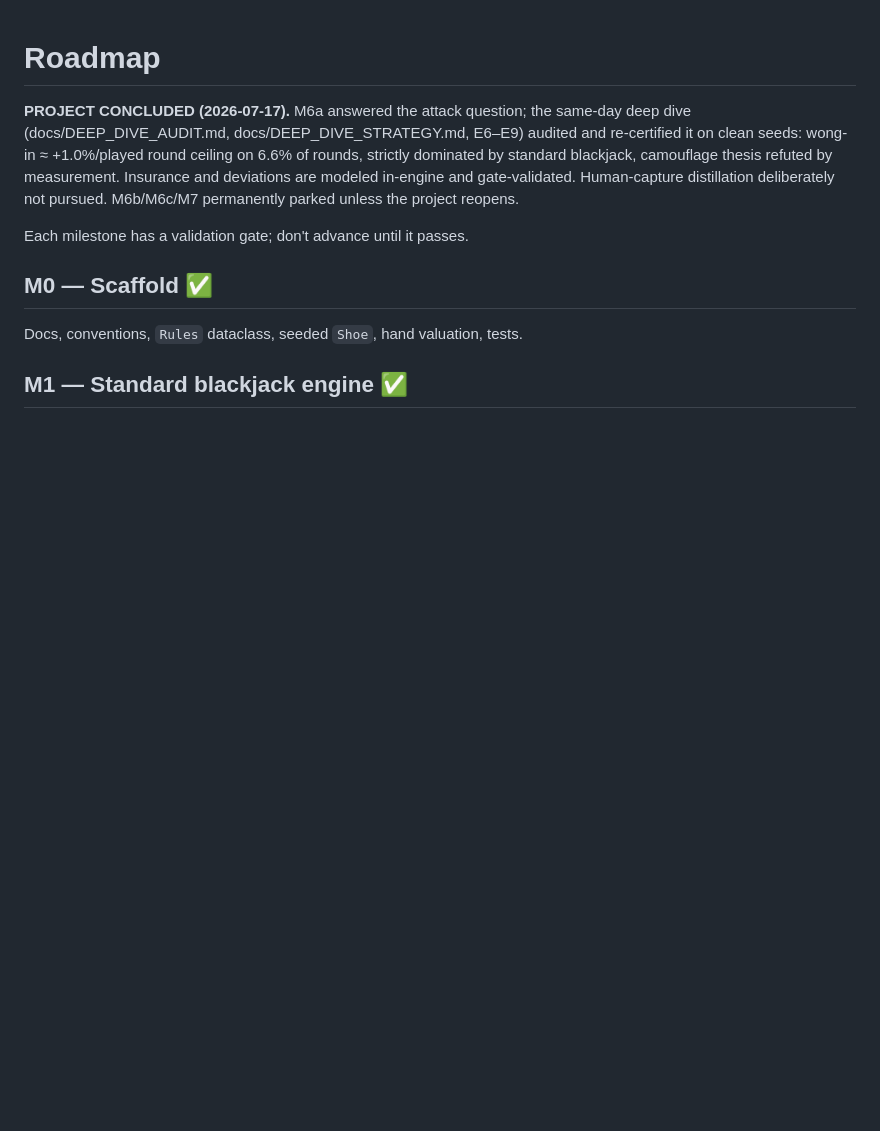
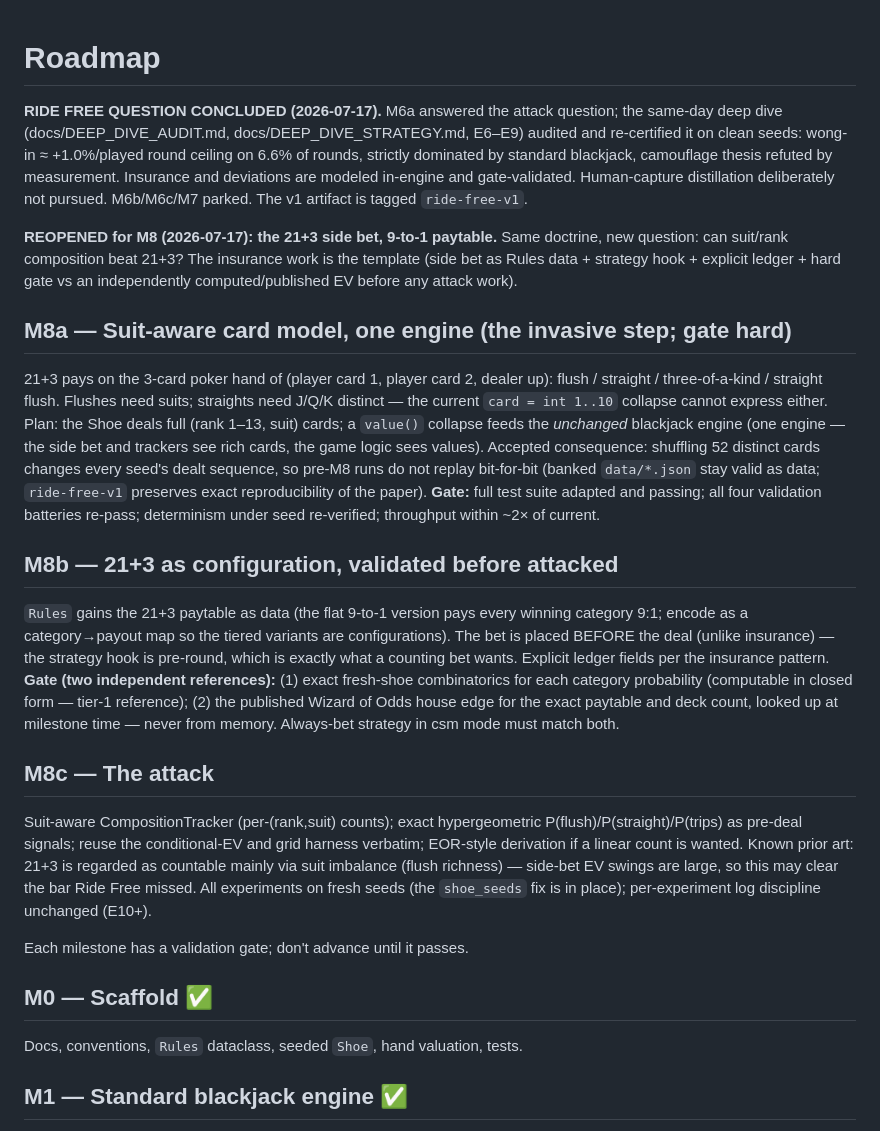
Before and after one commit to mrwatts88/ride-free-sim, a Markdown page: docs/ROADMAP.md, the part around the change. Rendered like a GitHub page; blank space fills up the shorter version.

```diff
--- a/docs/ROADMAP.md
+++ b/docs/ROADMAP.md
@@ -1,12 +1,54 @@
 # Roadmap
 
-**PROJECT CONCLUDED (2026-07-17).** M6a answered the attack question; the same-day
-deep dive (docs/DEEP_DIVE_AUDIT.md, docs/DEEP_DIVE_STRATEGY.md, E6–E9) audited and
-re-certified it on clean seeds: wong-in ≈ +1.0%/played round ceiling on 6.6% of
-rounds, strictly dominated by standard blackjack, camouflage thesis refuted by
-measurement. Insurance and deviations are modeled in-engine and gate-validated.
-Human-capture distillation deliberately not pursued. M6b/M6c/M7 permanently
-parked unless the project reopens.
+**RIDE FREE QUESTION CONCLUDED (2026-07-17).** M6a answered the attack question;
+the same-day deep dive (docs/DEEP_DIVE_AUDIT.md, docs/DEEP_DIVE_STRATEGY.md,
+E6–E9) audited and re-certified it on clean seeds: wong-in ≈ +1.0%/played round
+ceiling on 6.6% of rounds, strictly dominated by standard blackjack, camouflage
+thesis refuted by measurement. Insurance and deviations are modeled in-engine and
+gate-validated. Human-capture distillation deliberately not pursued. M6b/M6c/M7
+parked. The v1 artifact is tagged `ride-free-v1`.
+
+**REOPENED for M8 (2026-07-17): the 21+3 side bet, 9-to-1 paytable.** Same
+doctrine, new question: can suit/rank composition beat 21+3? The insurance work
+is the template (side bet as Rules data + strategy hook + explicit ledger + hard
+gate vs an independently computed/published EV before any attack work).
+
+## M8a — Suit-aware card model, one engine (the invasive step; gate hard)
+
+21+3 pays on the 3-card poker hand of (player card 1, player card 2, dealer up):
+flush / straight / three-of-a-kind / straight flush. Flushes need suits; straights
+need J/Q/K distinct — the current `card = int 1..10` collapse cannot express
+either. Plan: the Shoe deals full (rank 1–13, suit) cards; a `value()` collapse
+feeds the *unchanged* blackjack engine (one engine — the side bet and trackers
+see rich cards, the game logic sees values). Accepted consequence: shuffling 52
+distinct cards changes every seed's dealt sequence, so pre-M8 runs do not replay
+bit-for-bit (banked `data/*.json` stay valid as data; `ride-free-v1` preserves
+exact reproducibility of the paper).
+**Gate:** full test suite adapted and passing; all four validation batteries
+re-pass; determinism under seed re-verified; throughput within ~2× of current.
+
+## M8b — 21+3 as configuration, validated before attacked
+
+`Rules` gains the 21+3 paytable as data (the flat 9-to-1 version pays every
+winning category 9:1; encode as a category→payout map so the tiered variants are
+configurations). The bet is placed BEFORE the deal (unlike insurance) — the
+strategy hook is pre-round, which is exactly what a counting bet wants. Explicit
+ledger fields per the insurance pattern.
+**Gate (two independent references):** (1) exact fresh-shoe combinatorics for
+each category probability (computable in closed form — tier-1 reference);
+(2) the published Wizard of Odds house edge for the exact paytable and deck
+count, looked up at milestone time — never from memory. Always-bet strategy in
+csm mode must match both.
+
+## M8c — The attack
+
+Suit-aware CompositionTracker (per-(rank,suit) counts); exact hypergeometric
+P(flush)/P(straight)/P(trips) as pre-deal signals; reuse the conditional-EV and
+grid harness verbatim; EOR-style derivation if a linear count is wanted. Known
+prior art: 21+3 is regarded as countable mainly via suit imbalance (flush
+richness) — side-bet EV swings are large, so this may clear the bar Ride Free
+missed. All experiments on fresh seeds (the `shoe_seeds` fix is in place);
+per-experiment log discipline unchanged (E10+).
 
 Each milestone has a validation gate; don't advance until it passes.
 
```
Also changed, not shown: docs/DESIGN.md (+12 -0 lines), docs/STATUS.md (+30 -1 lines).
